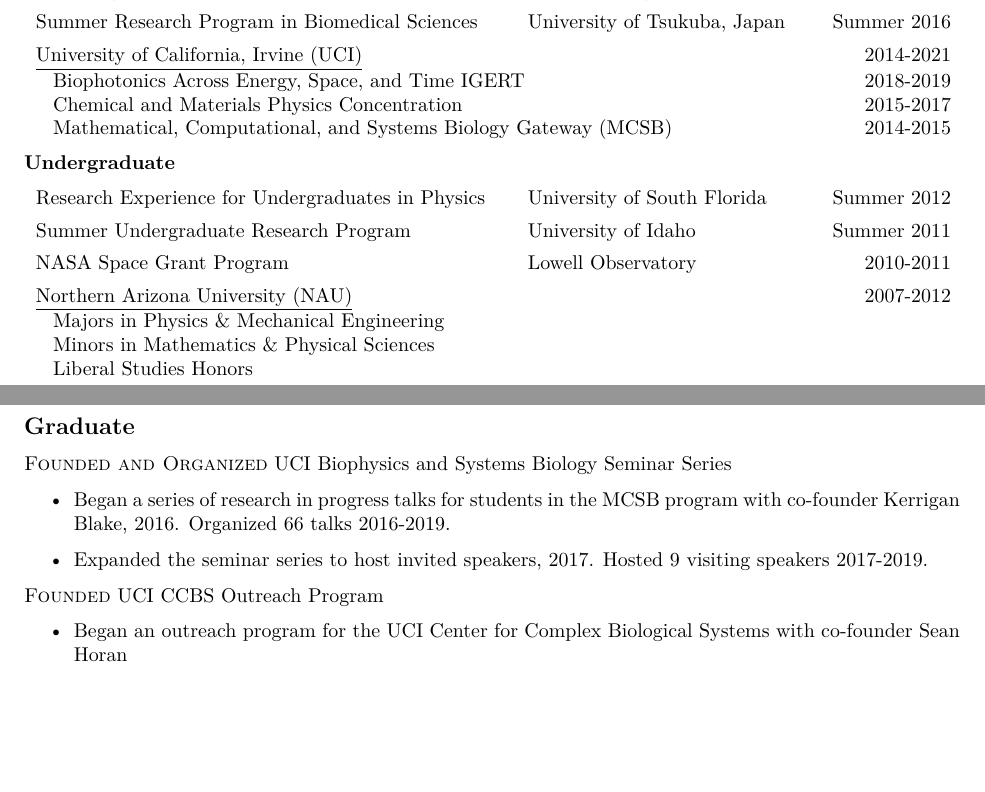
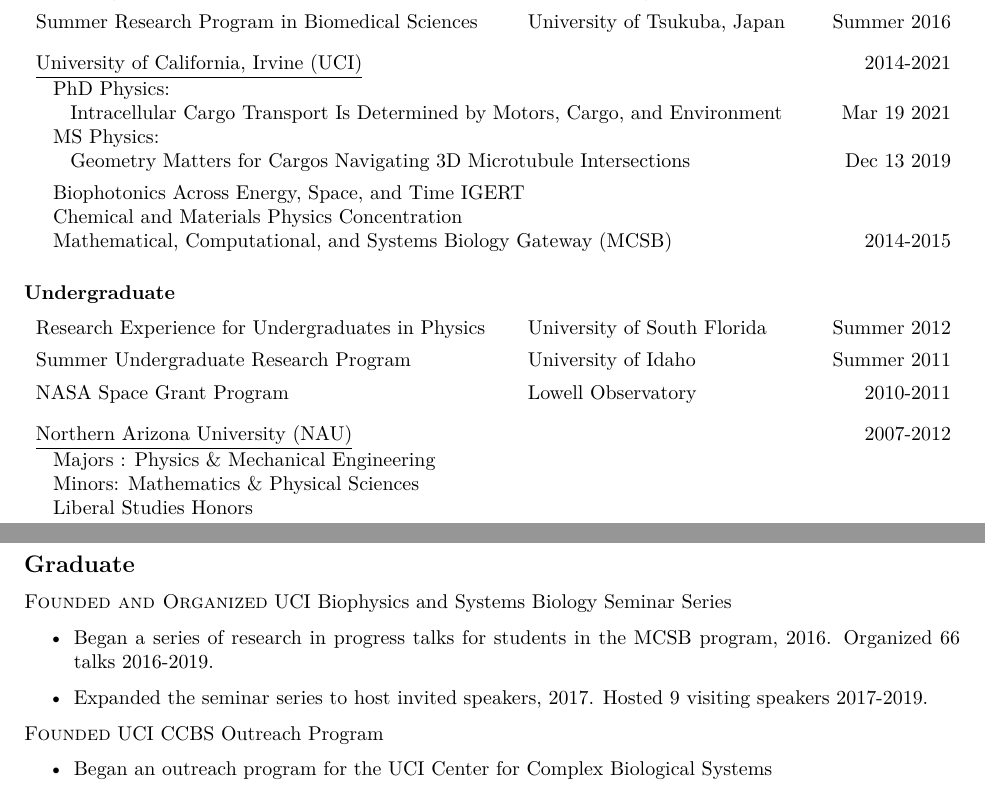
Before and after one commit to mbovyn/CV, a LaTeX CV (cv.tex): two parts of pages 1 and 4 of 6, joined at a grey line, cut so that both start at the same text, the shorter picture padded with empty space. Compiled offline with XeLaTeX.

Commit message:
Revise graduate education

```diff
--- a/cv.tex
+++ b/cv.tex
@@ -224,22 +224,28 @@
 
 \begin{tabular}{>{\hangindent=2em}m{.5\textwidth} >{\hangindent=2em}m{.3\textwidth} r}
 Physiology Course & Marine Biological Laboratory & Summer 2018 \\ [1ex]
-Summer Research Program in Biomedical Sciences & University of Tsukuba, Japan & Summer 2016 \\ [1ex]
+Summer Research Program in Biomedical Sciences & University of Tsukuba, Japan & Summer 2016 \\ [2ex]
 \underline{University of California, Irvine (UCI)} & & 2014-2021\\
-\multicolumn{2}{l}{\hspace{2ex}Biophotonics Across Energy, Space, and Time IGERT} & 2018-2019\\
-\multicolumn{2}{l}{\hspace{2ex}Chemical and Materials Physics Concentration} & 2015-2017\\
+\multicolumn{2}{l}{\hspace{2ex}PhD Physics:} & \\
+\multicolumn{2}{l}{\hspace{4ex}Intracellular Cargo Transport Is Determined by Motors, Cargo, and Environment} & Mar 19 2021\\
+\multicolumn{2}{l}{\hspace{2ex}MS Physics:} & \\
+\multicolumn{2}{l}{\hspace{4ex}Geometry Matters for Cargos Navigating 3D Microtubule Intersections} & Dec 13 2019\\ [1ex]
+\multicolumn{2}{l}{\hspace{2ex}Biophotonics Across Energy, Space, and Time IGERT} & \\
+\multicolumn{2}{l}{\hspace{2ex}Chemical and Materials Physics Concentration} & \\
 \multicolumn{2}{l}{\hspace{2ex}Mathematical, Computational, and Systems Biology Gateway (MCSB)} & 2014-2015\\
 \end{tabular}
+
+\bigskip
 
 \textbf{Undergraduate}
 
 \begin{tabular}{>{\hangindent=2em}m{.5\textwidth} >{\hangindent=2em}m{.3\textwidth} r}
 Research Experience for Undergraduates in Physics & University of South Florida & Summer 2012 \\ [1ex]
 Summer Undergraduate Research Program & University of Idaho & Summer 2011 \\ [1ex]
-NASA Space Grant Program & Lowell Observatory & 2010-2011 \\ [1ex]
+NASA Space Grant Program & Lowell Observatory & 2010-2011 \\ [2ex]
 \underline{Northern Arizona University (NAU)} & & 2007-2012\\
-\hspace{2ex}Majors in Physics \& Mechanical Engineering & & \\
-\hspace{2ex}Minors in Mathematics \& Physical Sciences & & \\
+\hspace{2ex}Majors : Physics \& Mechanical Engineering & & \\
+\hspace{2ex}Minors: Mathematics \& Physical Sciences & & \\
 \hspace{2ex}Liberal Studies Honors & & \\ %[4ex]
 \end{tabular}
 
@@ -493,13 +499,13 @@
 
 \textsc{Founded and Organized} UCI Biophysics and Systems Biology Seminar Series
 \begin{itemize}
-\item Began a series of research in progress talks for students in the MCSB program with co-founder Kerrigan Blake, 2016. Organized 66 talks 2016-2019.
+\item Began a series of research in progress talks for students in the MCSB program, 2016. Organized 66 talks 2016-2019.
 \item Expanded the seminar series to host invited speakers, 2017. Hosted 9 visiting speakers 2017-2019.
 \end{itemize}
 
 \textsc{Founded} UCI CCBS Outreach Program
 \begin{itemize}
-\item Began an outreach program for the UCI Center for Complex Biological Systems with co-founder Sean Horan
+\item Began an outreach program for the UCI Center for Complex Biological Systems
 \item Won ASCB COMPASS outreach grant for project with local high schools
 \end{itemize}
 
```
Also changed, not shown: cv.pdf.
